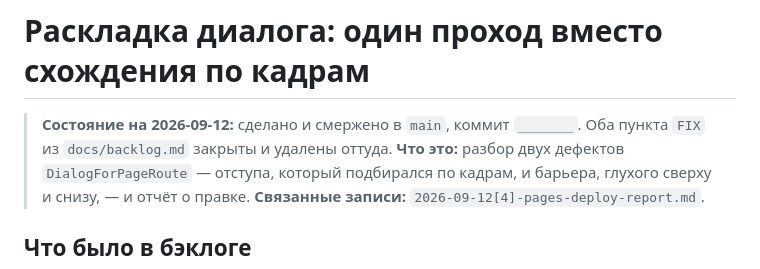
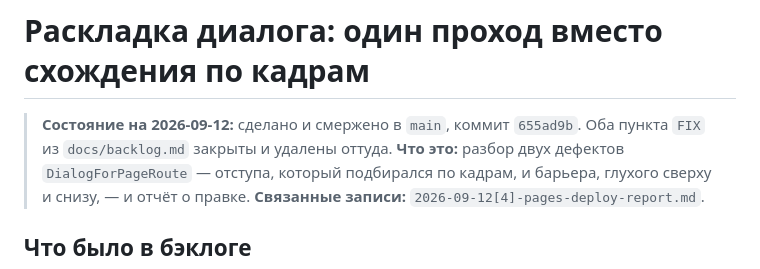
Before and after one commit to vi-k/flutter_curves, a Markdown page: docs/records/2026-09-12[5]-dialog-layout-report.md, the part around the change. GitHub-like rendering.

Commit message:
docs: stamp the dialog layout commit hash
Co-Authored-By: Claude Opus 5 (1M context) <noreply@anthropic.com>
Claude-Session: https://claude.ai/code/session_014WxXWdRq5a1j8HLKuQJuWo

```diff
--- a/docs/records/2026-09-12[5]-dialog-layout-report.md
+++ b/docs/records/2026-09-12[5]-dialog-layout-report.md
@@ -1,7 +1,7 @@
 # Раскладка диалога: один проход вместо схождения по кадрам
 
 > **Состояние на 2026-09-12:** сделано и смержено в `main`, коммит
-> `_______`. Оба пункта `FIX` из `docs/backlog.md` закрыты и удалены
+> `655ad9b`. Оба пункта `FIX` из `docs/backlog.md` закрыты и удалены
 > оттуда.
 > **Что это:** разбор двух дефектов `DialogForPageRoute` — отступа,
 > который подбирался по кадрам, и барьера, глухого сверху и снизу, — и
```
